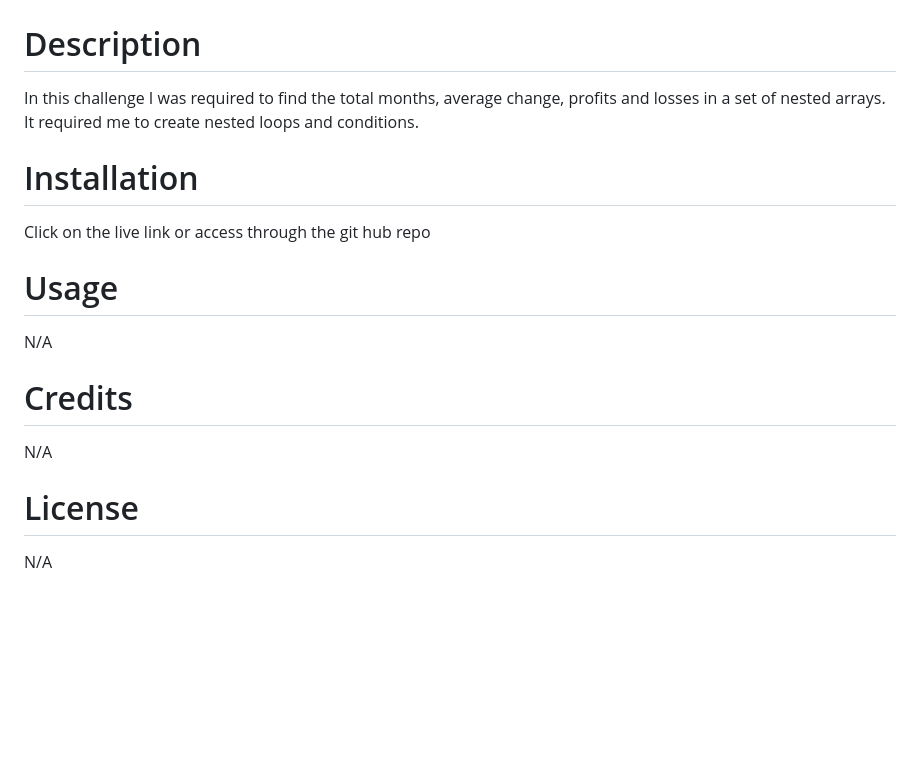
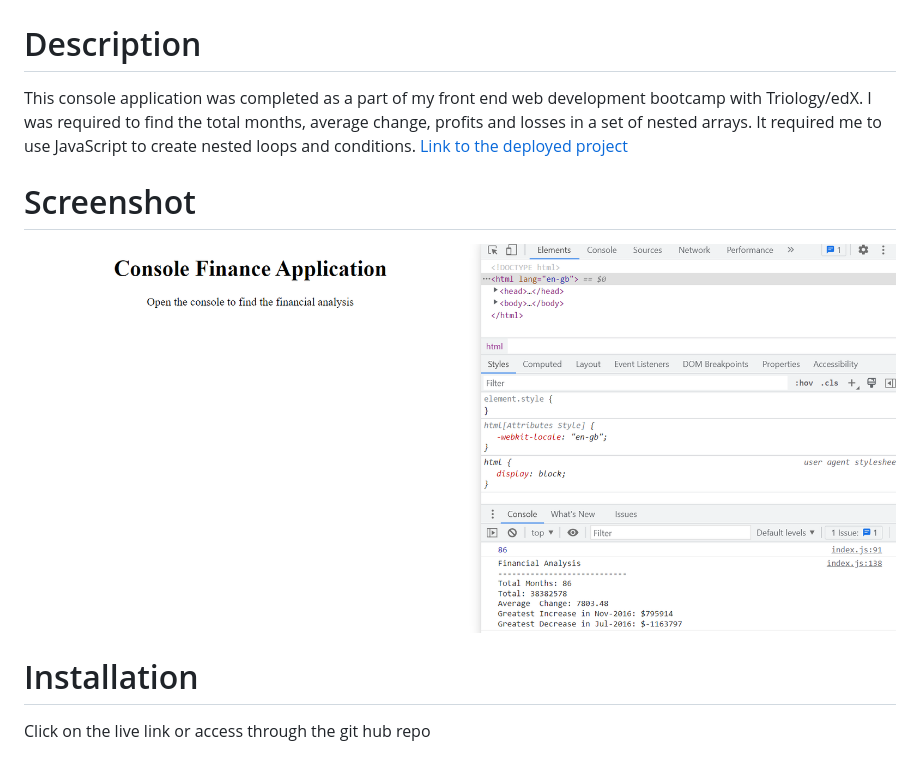
Before and after one commit to al946x/Finance_Application, a Markdown page: README.md, the part around the change. GitHub-like rendering; pictures changed too: assets/images/screenshot.png (added); blank space fills up the shorter version.

```diff
--- a/README.md
+++ b/README.md
@@ -1,16 +1,12 @@
 # Finance_Application JS Challenge
 
 # Description
-In this challenge I was required to find the total months, average change, profits and losses in a set of nested arrays. It required me to create nested loops and conditions.
+This console application was completed as a part of my front end web development bootcamp with Triology/edX. I was required to find the total months, average change, profits and losses in a set of nested arrays. It required me to use JavaScript to create nested loops and conditions.
+[Link to the deployed project]( https://al946x.github.io/Finance_Application/ "link to the deployed project")
+
+
+# Screenshot
+![screenshot of console finance application](assets/images/screenshot.png "Screen shot of console finance app")
 
 # Installation
 Click on the live link or access through the git hub repo
-
-# Usage
-N/A
-
-# Credits
-N/A
-
-# License
-N/A
```
Also changed, not shown: 1 other file.
